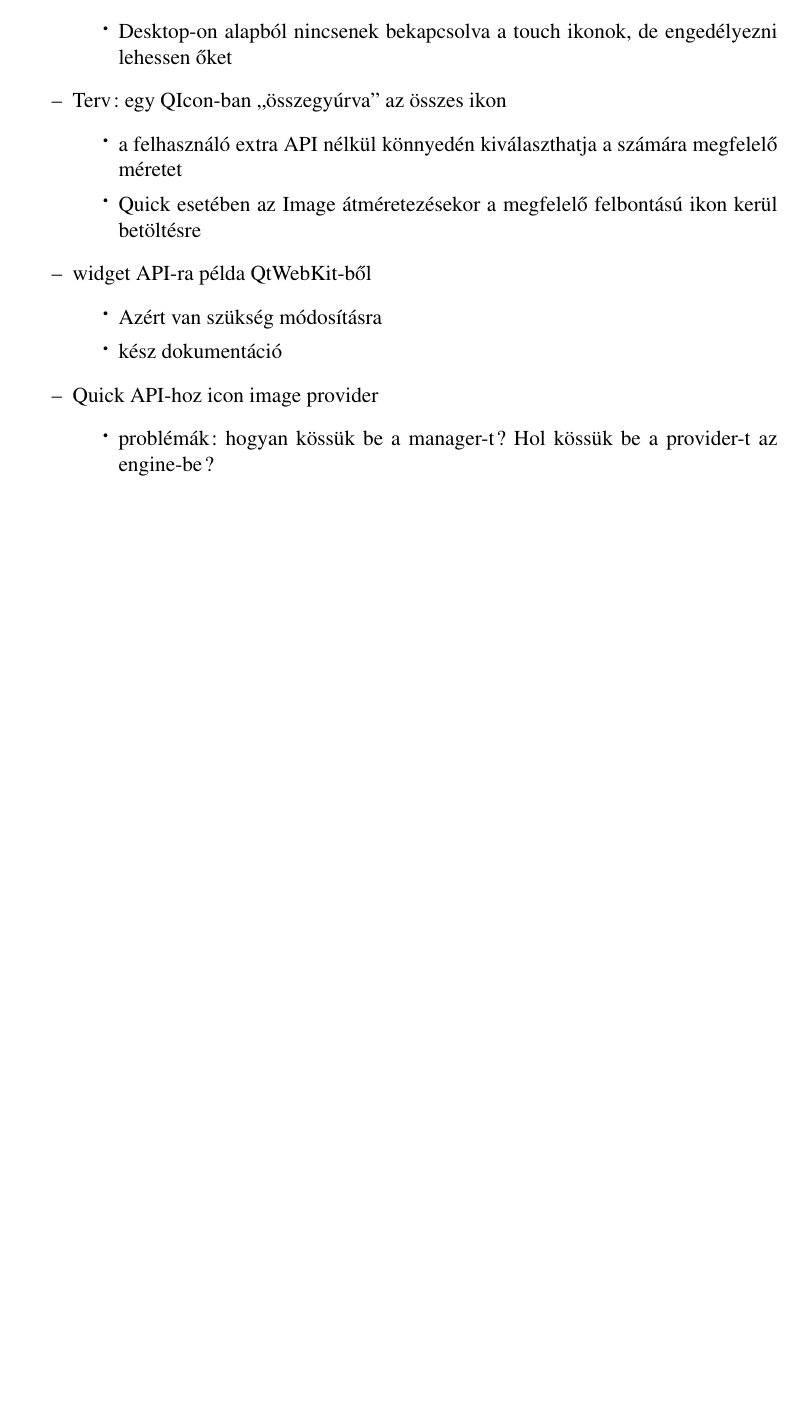
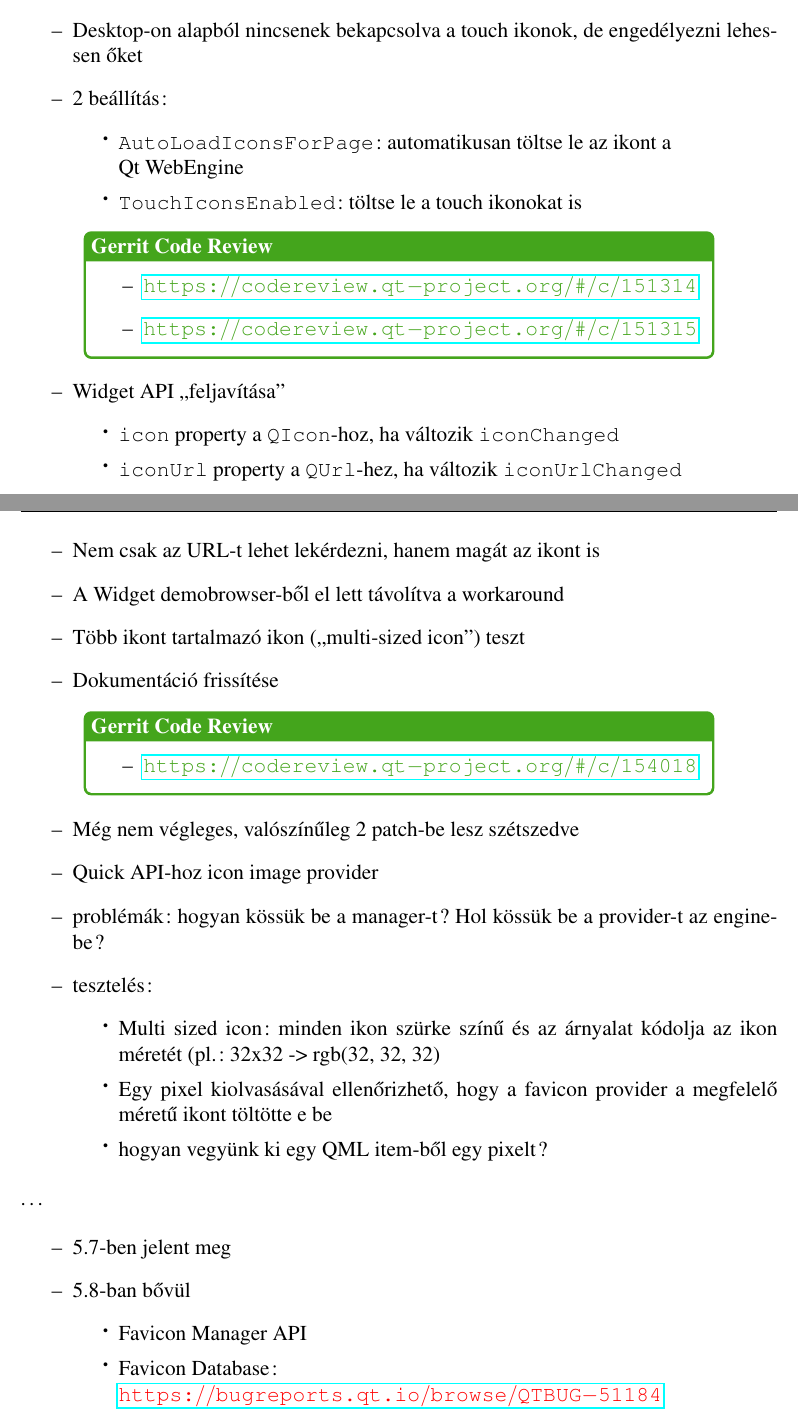
Before and after one commit to stampho/diplomamunka, a LaTeX thesis (diplomamunka.tex): part of page 37 of 46 before the commit and two parts of pages 38 and 39 of 48 after it, the two joined at a grey line, cut at the place of the change, the shorter picture padded with empty space. Compiled offline with pdfLaTeX.

Commit message:
Favicon: Extend notes

```diff
--- a/diplomamunka.tex
+++ b/diplomamunka.tex
@@ -1803,21 +1793,0 @@ A javítások és az új Quick Authentication Dialog ablak a Qt 5.6-os verziój
-                manager)
-            \item Desktop-on alapból nincsenek bekapcsolva a touch ikonok, de engedélyezni
-                lehessen őket
-        \end{itemize}
-    \item Terv: egy QIcon-ban ``összegyúrva'' az összes ikon
-        \begin{itemize}
-            \item a felhasználó extra API nélkül könnyedén kiválaszthatja a számára
-                megfelelő méretet
-            \item Quick esetében az Image átméretezésekor a megfelelő felbontású ikon
-                kerül betöltésre
-        \end{itemize}
-    \item widget API-ra példa QtWebKit-ből
-        \begin{itemize}
-            \item Azért van szükség módosításra
-            \item kész dokumentáció
-        \end{itemize}
-    \item Quick API-hoz icon image provider
-        \begin{itemize}
-            \item problémák: hogyan kössük be a manager-t? Hol kössük be a provider-t az
-                engine-be?
-        \end{itemize}
@@ -1829,3 +1909,69 @@ A javítások és az új Quick Authentication Dialog ablak a Qt 5.6-os verziój
+    \item Letilthatóak lehessenek az ikonok (sávszélesség, sebesség, saját icon manager)
+    \item Desktop-on alapból nincsenek bekapcsolva a touch ikonok, de engedélyezni
+        lehessen őket
+    \item 2 beállítás:
+        \begin{itemize}
+            \item \texttt{AutoLoadIconsForPage}: automatikusan töltse le az ikont a \\
+                Qt WebEngine
+            \item \texttt{TouchIconsEnabled}: töltse le a touch ikonokat is
+        \end{itemize}
+    \end{itemize}
+
+\begin{center}
+    \begin{reviewbox}
+        \begin{itemize}
+            \item \gerrit{151314}
+            \item \gerrit{151315}
+        \end{itemize}
+    \end{reviewbox}
+\end{center}
+
+\begin{itemize}
+    \item Widget API ``feljavítása''
+        \begin{itemize}
+            \item \texttt{icon} property a \texttt{QIcon}-hoz,
+                ha változik \texttt{iconChanged}
+            \item \texttt{iconUrl} property a \texttt{QUrl}-hez,
+                ha változik \texttt{iconUrlChanged}
+        \end{itemize}
+    \item Nem csak az URL-t lehet lekérdezni, hanem magát az ikont is
+    \item A Widget demobrowser-ből el lett távolítva a workaround
+    \item Több ikont tartalmazó ikon (``multi-sized icon'') teszt
+    \item Dokumentáció frissítése
+\end{itemize}
+
+\begin{center}
+    \begin{reviewbox}
+        \begin{itemize}
+            \item \gerrit{154018}
+        \end{itemize}
+    \end{reviewbox}
+\end{center}
+
+\begin{itemize}
+    \item Még nem végleges, valószínűleg 2 patch-be lesz szétszedve
+    \item Quick API-hoz icon image provider
+    \item problémák: hogyan kössük be a manager-t? Hol kössük be a provider-t az engine-be?
+    \item tesztelés:
+        \begin{itemize}
+            \item Multi sized icon: minden ikon szürke színű és az árnyalat kódolja az
+                ikon méretét (pl.: 32x32 -> rgb(32, 32, 32)
+            \item Egy pixel kiolvasásával ellenőrizhető, hogy a favicon provider
+                a megfelelő méretű ikont töltötte e be
+            \item hogyan vegyünk ki egy QML item-ből egy pixelt?
+        \end{itemize}
+\end{itemize}
+
+\noindent
+\dots
+
+\begin{itemize}
+    \item 5.7-ben jelent meg
+    \item 5.8-ban bővül
+        \begin{itemize}
+            \item Favicon Manager API
+            \item Favicon Database: \\
+                \qtbug{51184}
         \end{itemize}
 \end{itemize}
 \pagebreak
```
Also changed, not shown: diplomamunka.tex (121 more changed lines).
